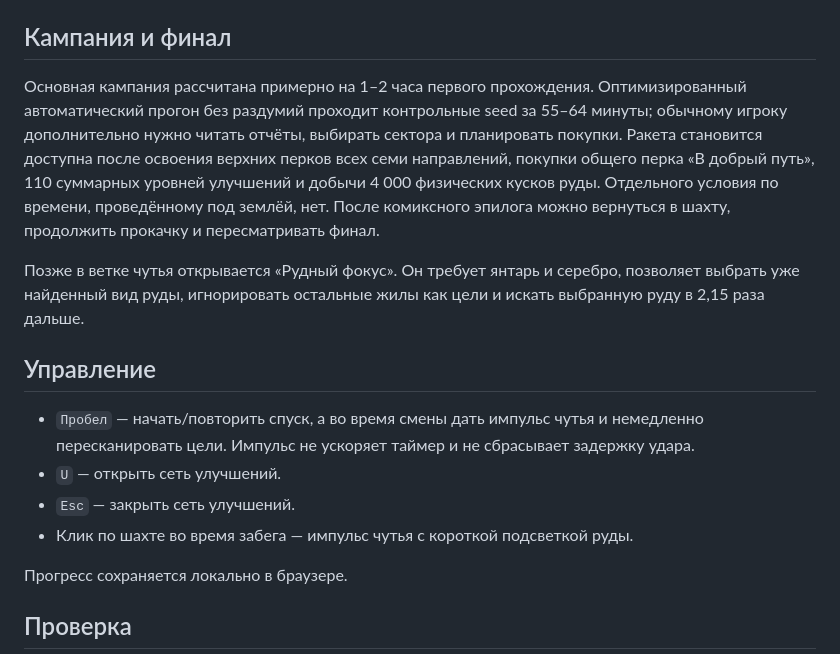
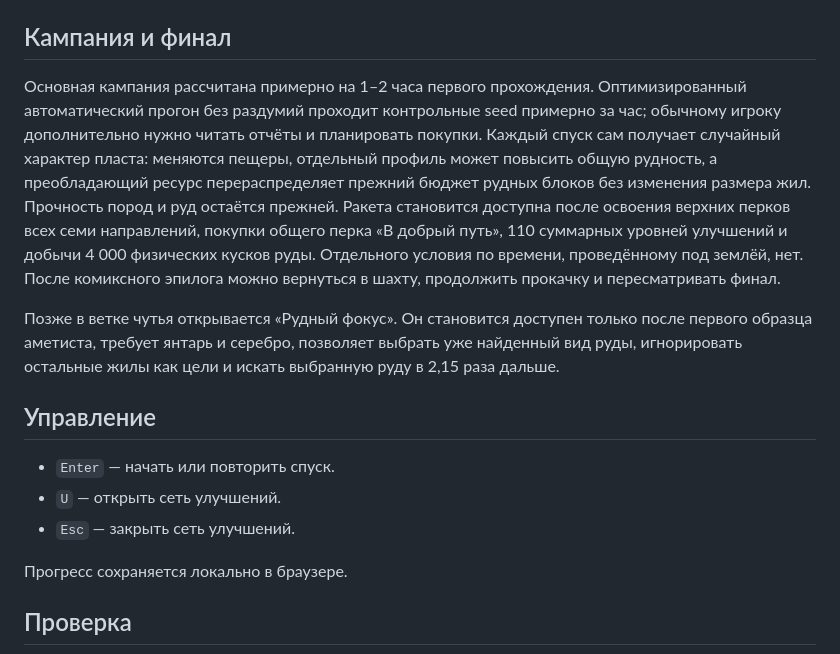
Before and after one commit to Vestiar-project/Prototype_Dig_deep, a Markdown page: README.md, the part around the change. Drawn GitHub-style.

```diff
--- a/README.md
+++ b/README.md
@@ -16,16 +16,15 @@ python -m http.server 4173
 
 ## Кампания и финал
 
-Основная кампания рассчитана примерно на 1–2 часа первого прохождения. Оптимизированный автоматический прогон без раздумий проходит контрольные seed за 55–64 минуты; обычному игроку дополнительно нужно читать отчёты, выбирать сектора и планировать покупки. Ракета становится доступна после освоения верхних перков всех семи направлений, покупки общего перка «В добрый путь», 110 суммарных уровней улучшений и добычи 4 000 физических кусков руды. Отдельного условия по времени, проведённому под землёй, нет. После комиксного эпилога можно вернуться в шахту, продолжить прокачку и пересматривать финал.
+Основная кампания рассчитана примерно на 1–2 часа первого прохождения. Оптимизированный автоматический прогон без раздумий проходит контрольные seed примерно за час; обычному игроку дополнительно нужно читать отчёты и планировать покупки. Каждый спуск сам получает случайный характер пласта: меняются пещеры, отдельный профиль может повысить общую рудность, а преобладающий ресурс перераспределяет прежний бюджет рудных блоков без изменения размера жил. Прочность пород и руд остаётся прежней. Ракета становится доступна после освоения верхних перков всех семи направлений, покупки общего перка «В добрый путь», 110 суммарных уровней улучшений и добычи 4 000 физических кусков руды. Отдельного условия по времени, проведённому под землёй, нет. После комиксного эпилога можно вернуться в шахту, продолжить прокачку и пересматривать финал.
 
-Позже в ветке чутья открывается «Рудный фокус». Он требует янтарь и серебро, позволяет выбрать уже найденный вид руды, игнорировать остальные жилы как цели и искать выбранную руду в 2,15 раза дальше.
+Позже в ветке чутья открывается «Рудный фокус». Он становится доступен только после первого образца аметиста, требует янтарь и серебро, позволяет выбрать уже найденный вид руды, игнорировать остальные жилы как цели и искать выбранную руду в 2,15 раза дальше.
 
 ## Управление
 
-- `Пробел` — начать/повторить спуск, а во время смены дать импульс чутья и немедленно пересканировать цели. Импульс не ускоряет таймер и не сбрасывает задержку удара.
+- `Enter` — начать или повторить спуск.
 - `U` — открыть сеть улучшений.
 - `Esc` — закрыть сеть улучшений.
-- Клик по шахте во время забега — импульс чутья с короткой подсветкой руды.
 
 Прогресс сохраняется локально в браузере.
 
```
